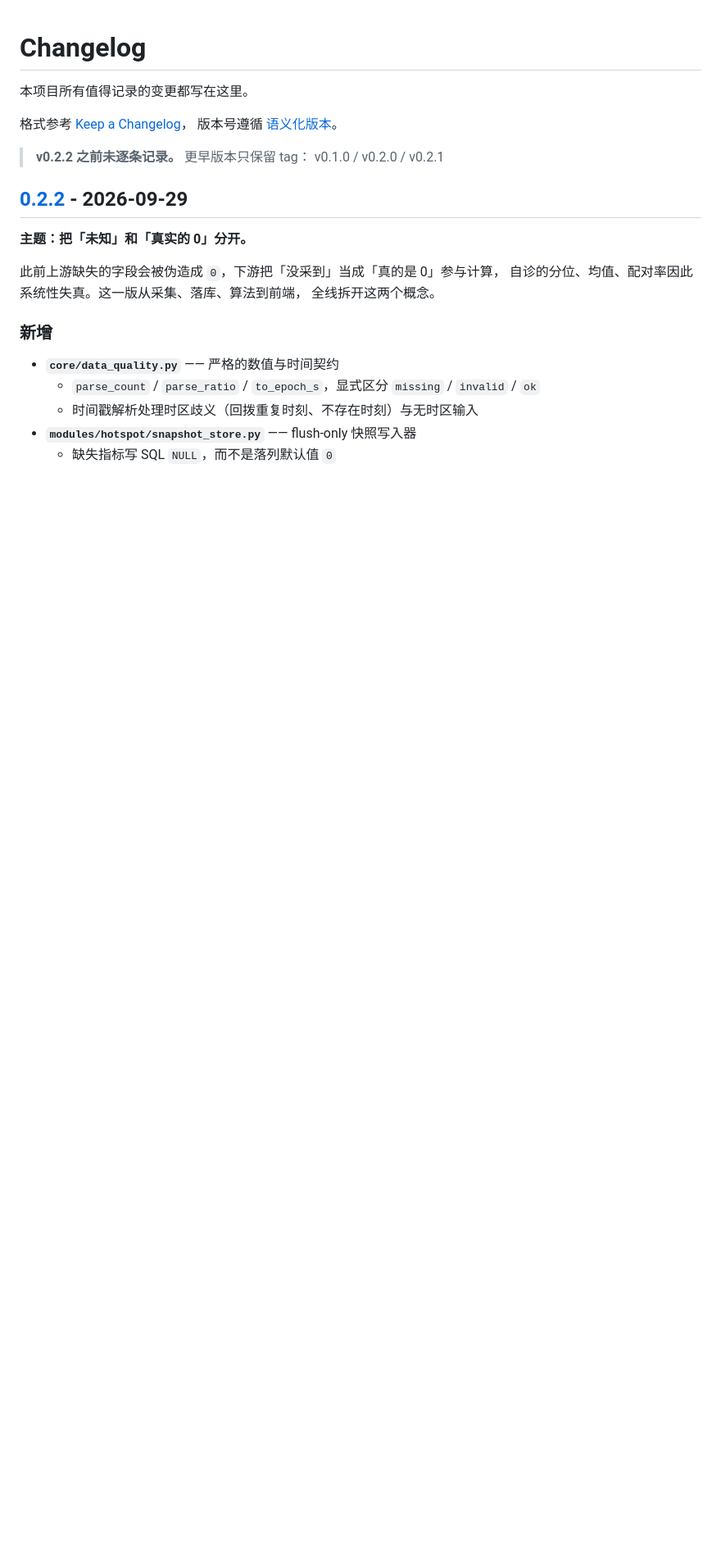
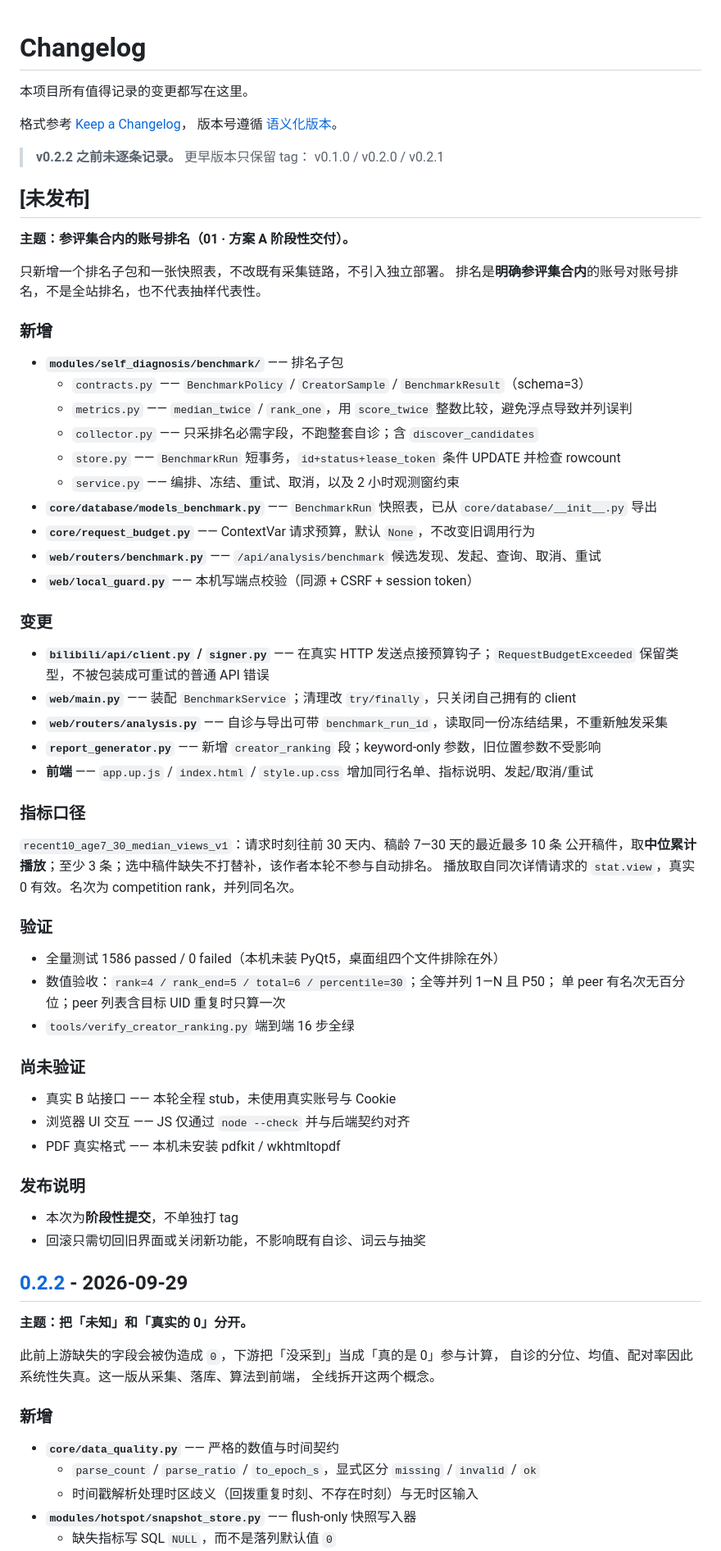
Before and after one commit to FORK-is-coding/FishTool, a Markdown page: CHANGELOG.md, the part around the change. Shown at 82% size. Drawn GitHub-style; blank space fills up the shorter version.

Commit message:
docs(changelog): 补 01 排名方案 A（未发布）的变更记录

```diff
--- a/CHANGELOG.md
+++ b/CHANGELOG.md
@@ -7,6 +7,58 @@
 
 > **v0.2.2 之前未逐条记录。** 更早版本只保留 tag：
 > v0.1.0 / v0.2.0 / v0.2.1
+
+## [未发布]
+
+**主题：参评集合内的账号排名（01 · 方案 A 阶段性交付）。**
+
+只新增一个排名子包和一张快照表，不改既有采集链路，不引入独立部署。
+排名是**明确参评集合内**的账号对账号排名，不是全站排名，也不代表抽样代表性。
+
+### 新增
+
+- **`modules/self_diagnosis/benchmark/`** —— 排名子包
+  - `contracts.py` —— `BenchmarkPolicy` / `CreatorSample` / `BenchmarkResult`（schema=3）
+  - `metrics.py` —— `median_twice` / `rank_one`，用 `score_twice` 整数比较，避免浮点导致并列误判
+  - `collector.py` —— 只采排名必需字段，不跑整套自诊；含 `discover_candidates`
+  - `store.py` —— `BenchmarkRun` 短事务，`id+status+lease_token` 条件 UPDATE 并检查 rowcount
+  - `service.py` —— 编排、冻结、重试、取消，以及 2 小时观测窗约束
+- **`core/database/models_benchmark.py`** —— `BenchmarkRun` 快照表，已从 `core/database/__init__.py` 导出
+- **`core/request_budget.py`** —— ContextVar 请求预算，默认 `None`，不改变旧调用行为
+- **`web/routers/benchmark.py`** —— `/api/analysis/benchmark` 候选发现、发起、查询、取消、重试
+- **`web/local_guard.py`** —— 本机写端点校验（同源 + CSRF + session token）
+
+### 变更
+
+- **`bilibili/api/client.py` / `signer.py`** —— 在真实 HTTP 发送点接预算钩子；`RequestBudgetExceeded` 保留类型，不被包装成可重试的普通 API 错误
+- **`web/main.py`** —— 装配 `BenchmarkService`；清理改 `try/finally`，只关闭自己拥有的 client
+- **`web/routers/analysis.py`** —— 自诊与导出可带 `benchmark_run_id`，读取同一份冻结结果，不重新触发采集
+- **`report_generator.py`** —— 新增 `creator_ranking` 段；keyword-only 参数，旧位置参数不受影响
+- **前端** —— `app.up.js` / `index.html` / `style.up.css` 增加同行名单、指标说明、发起/取消/重试
+
+### 指标口径
+
+`recent10_age7_30_median_views_v1`：请求时刻往前 30 天内、稿龄 7—30 天的最近最多 10 条
+公开稿件，取**中位累计播放**；至少 3 条；选中稿件缺失不打替补，该作者本轮不参与自动排名。
+播放取自同次详情请求的 `stat.view`，真实 0 有效。名次为 competition rank，并列同名次。
+
+### 验证
+
+- 全量测试 1586 passed / 0 failed（本机未装 PyQt5，桌面组四个文件排除在外）
+- 数值验收：`rank=4 / rank_end=5 / total=6 / percentile=30`；全等并列 1—N 且 P50；
+  单 peer 有名次无百分位；peer 列表含目标 UID 重复时只算一次
+- `tools/verify_creator_ranking.py` 端到端 16 步全绿
+
+### 尚未验证
+
+- 真实 B 站接口 —— 本轮全程 stub，未使用真实账号与 Cookie
+- 浏览器 UI 交互 —— JS 仅通过 `node --check` 并与后端契约对齐
+- PDF 真实格式 —— 本机未安装 pdfkit / wkhtmltopdf
+
+### 发布说明
+
+- 本次为**阶段性提交**，不单独打 tag
+- 回滚只需切回旧界面或关闭新功能，不影响既有自诊、词云与抽奖
 
 ## [0.2.2] - 2026-09-29
 
```
